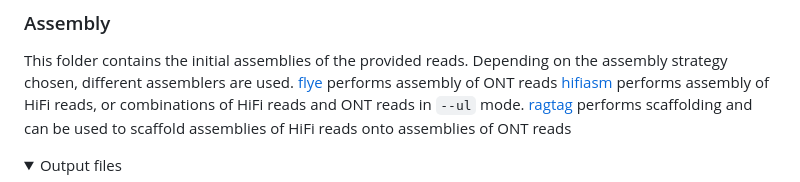
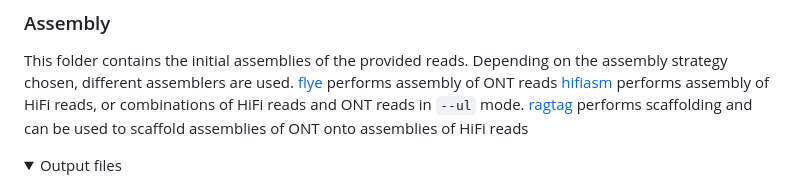
Before and after one commit to nf-core/genomeassembler, a Markdown page: docs/output.md, the part around the change. Drawn GitHub-style; folded sections open.

Commit message:
mistake in assembly details

```diff
--- a/docs/output.md
+++ b/docs/output.md
@@ -94,7 +94,7 @@ This folder contains the initial assemblies of the provided reads.
 Depending on the assembly strategy chosen, different assemblers are used.
 [flye](https://github.com/mikolmogorov/Flye) performs assembly of ONT reads
 [hifiasm](https://github.com/chhylp123/hifiasm) performs assembly of HiFi reads, or combinations of HiFi reads and ONT reads in `--ul` mode.
-[ragtag](https://github.com/malonge/RagTag) performs scaffolding and can be used to scaffold assemblies of HiFi reads onto assemblies of ONT reads
+[ragtag](https://github.com/malonge/RagTag) performs scaffolding and can be used to scaffold assemblies of ONT onto assemblies of HiFi reads
 
 <details markdown="1">
 <summary>Output files</summary>
```
